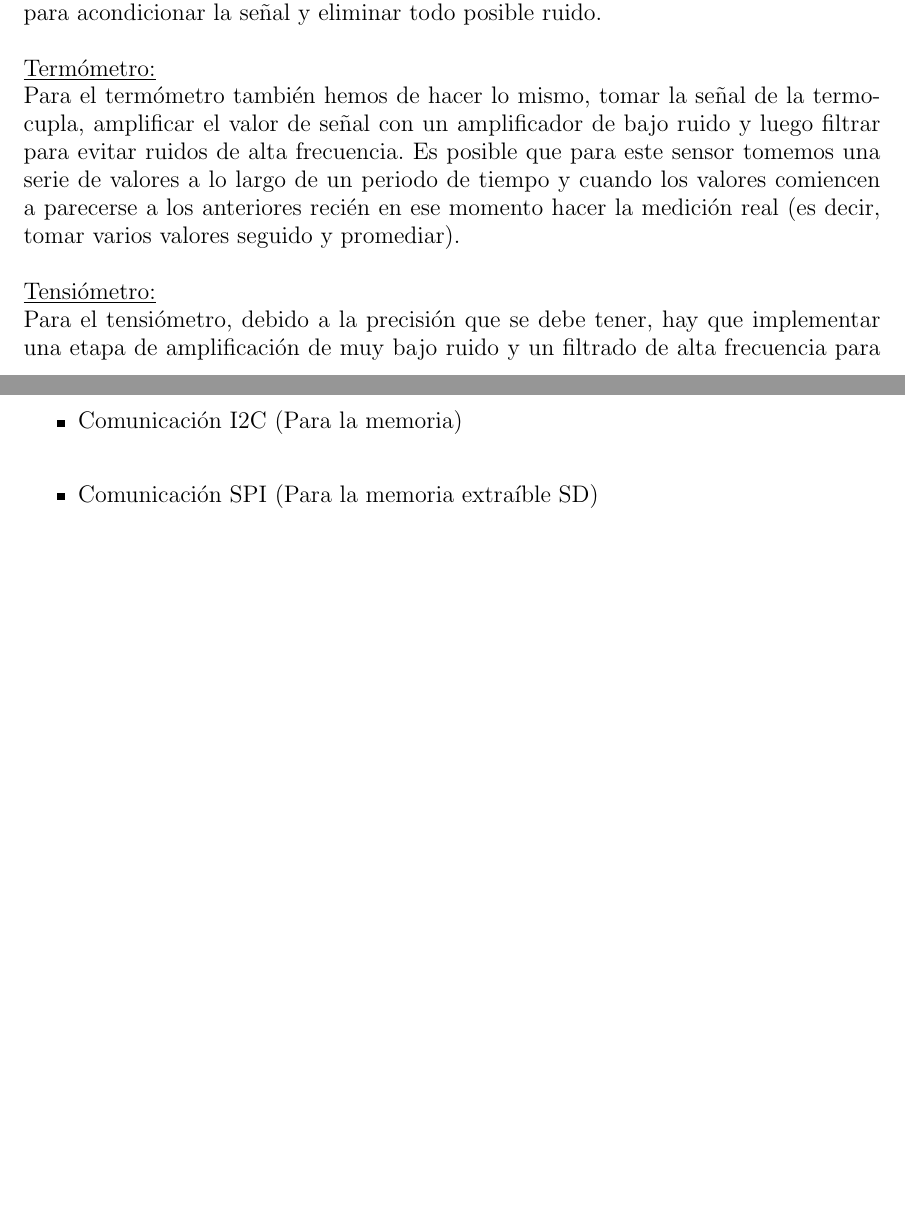
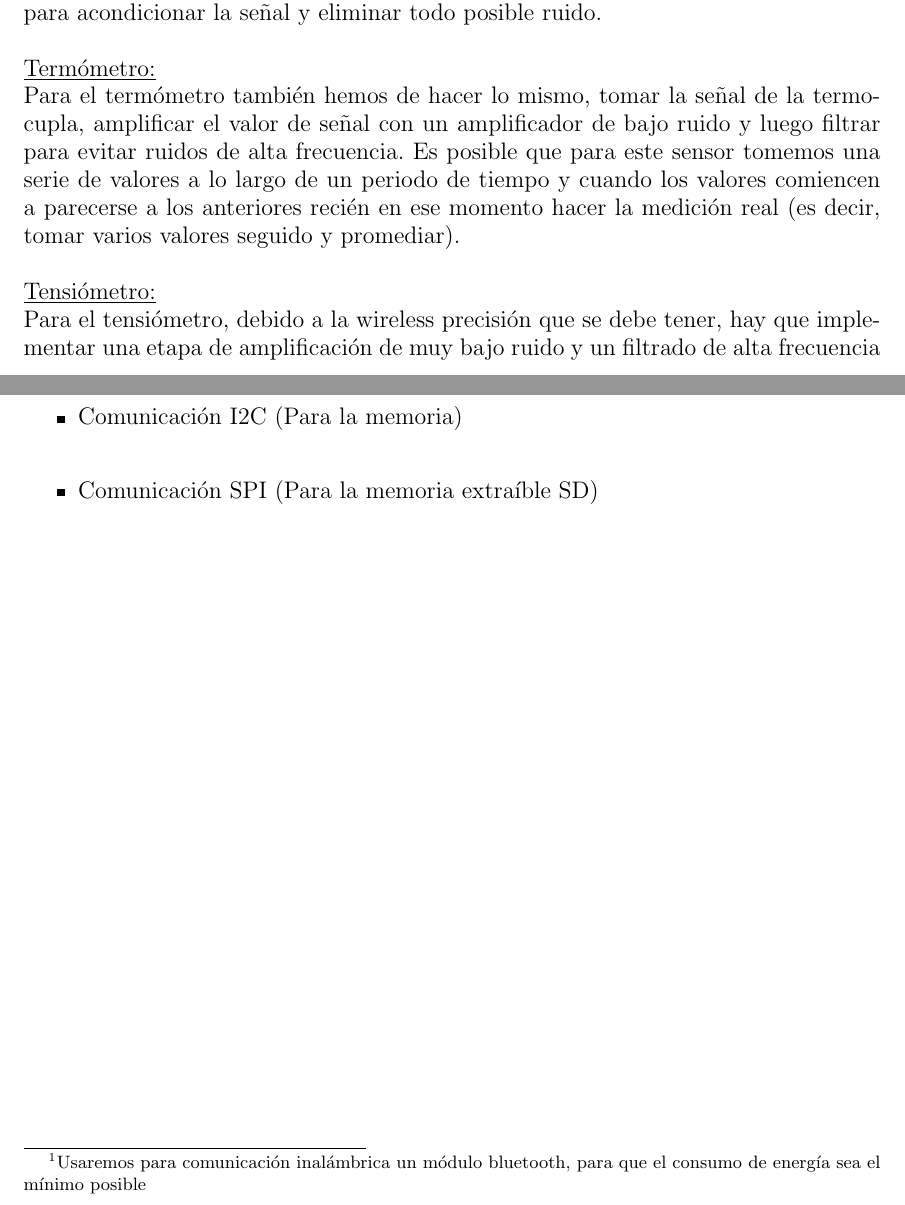
Before and after one commit to SebastianHiga/Proyects_Repository_2018, a LaTeX document (Latex Archives/Finished/Presentacion_proyecto.tex): two parts of pages 7 and 8 of 8, joined at a grey line, cut so that both start at the same text, the shorter picture padded with empty space. Compiled offline with pdfLaTeX.

Commit message:
Cambios en la presentacion

```diff
--- a/Latex Archives/Finished/Presentacion_proyecto.tex
+++ b/Latex Archives/Finished/Presentacion_proyecto.tex
@@ -165,14 +165,14 @@ eliminar el ruido. utilizaremos un amplificador de bajo ruido y un filtro pasa-b
 Para el termómetro también hemos de hacer lo mismo, tomar la señal de la termocupla, amplificar el valor de señal con un amplificador de bajo ruido y luego filtrar para evitar ruidos de alta frecuencia. Es posible que para este sensor tomemos una serie de valores a lo largo de un periodo de tiempo y cuando los valores comiencen a parecerse a los anteriores recién en ese momento hacer la medición real (es decir, tomar varios valores seguido y promediar). \\
 
 \noindent \underline{Tensiómetro:} \\
-Para el tensiómetro, debido a la precisión que se debe tener, hay que implementar una etapa de amplificación de muy bajo ruido y un filtrado de alta frecuencia para eliminar todo el posible ruido de la señal. Una vez que eso se logra debe hacerse un análisis detallado de los valores de presión, para determinar los valores que nos interesan.\\
+Para el tensiómetro, debido a la wireless precisión que se debe tener, hay que implementar una etapa de amplificación de muy bajo ruido y un filtrado de alta frecuencia para eliminar todo el posible ruido de la señal. Una vez que eso se logra debe hacerse un análisis detallado de los valores de presión, para determinar los valores que nos interesan.\\
 
 \noindent \large \textbf{ TIPOS DE COMUNICACIÓN}\\
 
 Para este proyecto se usaran tres tipos de comunicación: \\
 
 \begin{itemize}
-	\item Comunicación serie (wireless y vía USB) \\
+	\item Comunicación serie (wireless\footnote{Usaremos para comunicación inalámbrica un módulo bluetooth, para que el consumo de energía sea el mínimo posible } y vía USB) \\
 	\item Comunicación I2C (Para la memoria) \\
 	\item  Comunicación SPI (Para la memoria extraíble SD) \\
 \end{itemize}
```
Also changed, not shown: Latex Archives/Finished/Presentacion_proyecto.pdf (added), 3 other files.
